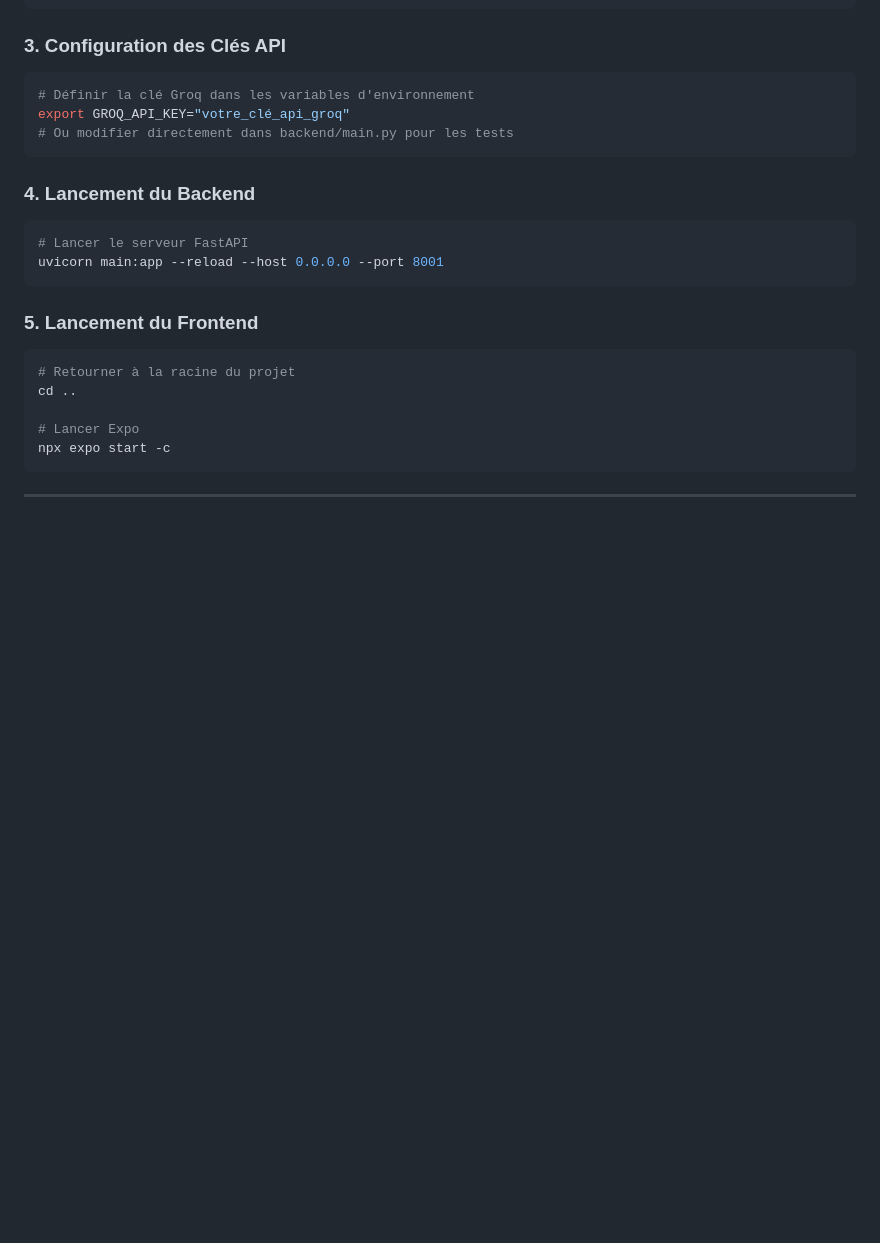
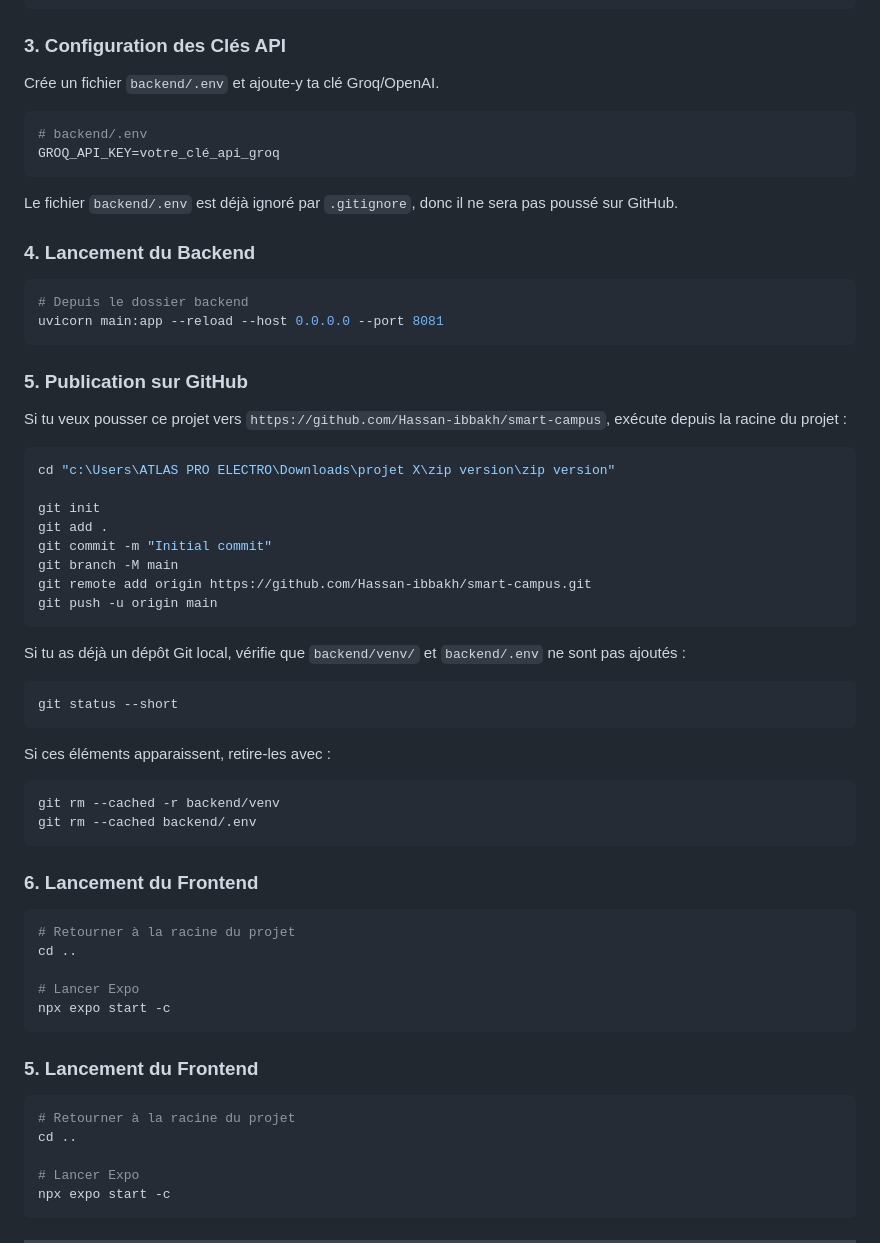
Before and after one commit to Hassan-ibbakh/smart-campus, a Markdown page: README.md, the part around the change. GitHub-like rendering; blank space fills up the shorter version.

Commit message:
Met à jour le README et autres fichiers

````diff
--- a/README.md
+++ b/README.md
@@ -100,16 +100,55 @@ pip install -r requirements.txt
 ```
 
 ### 3. Configuration des Clés API
-```bash
-# Définir la clé Groq dans les variables d'environnement
-export GROQ_API_KEY="votre_clé_api_groq"
-# Ou modifier directement dans backend/main.py pour les tests
+Crée un fichier `backend/.env` et ajoute-y ta clé Groq/OpenAI.
+
+```env
+# backend/.env
+GROQ_API_KEY=votre_clé_api_groq
 ```
+
+Le fichier `backend/.env` est déjà ignoré par `.gitignore`, donc il ne sera pas poussé sur GitHub.
 
 ### 4. Lancement du Backend
 ```bash
-# Lancer le serveur FastAPI
-uvicorn main:app --reload --host 0.0.0.0 --port 8001
+# Depuis le dossier backend
+uvicorn main:app --reload --host 0.0.0.0 --port 8081
+```
+
+### 5. Publication sur GitHub
+Si tu veux pousser ce projet vers `https://github.com/Hassan-ibbakh/smart-campus`, exécute depuis la racine du projet :
+
+```powershell
+cd "c:\Users\ATLAS PRO ELECTRO\Downloads\projet X\zip version\zip version"
+
+git init
+git add .
+git commit -m "Initial commit"
+git branch -M main
+git remote add origin https://github.com/Hassan-ibbakh/smart-campus.git
+git push -u origin main
+```
+
+Si tu as déjà un dépôt Git local, vérifie que `backend/venv/` et `backend/.env` ne sont pas ajoutés :
+
+```powershell
+git status --short
+```
+
+Si ces éléments apparaissent, retire-les avec :
+
+```powershell
+git rm --cached -r backend/venv
+git rm --cached backend/.env
+```
+
+### 6. Lancement du Frontend
+```bash
+# Retourner à la racine du projet
+cd ..
+
+# Lancer Expo
+npx expo start -c
 ```
 
 ### 5. Lancement du Frontend
````
